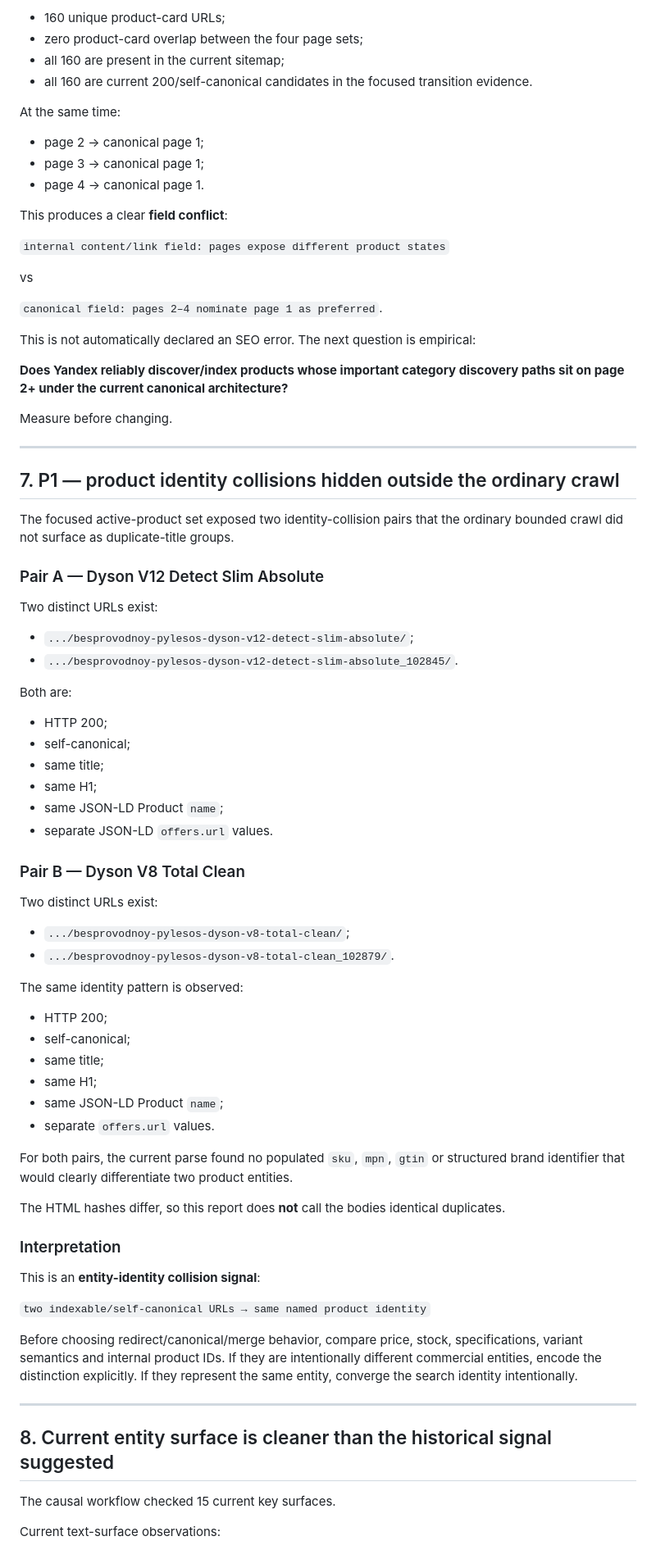
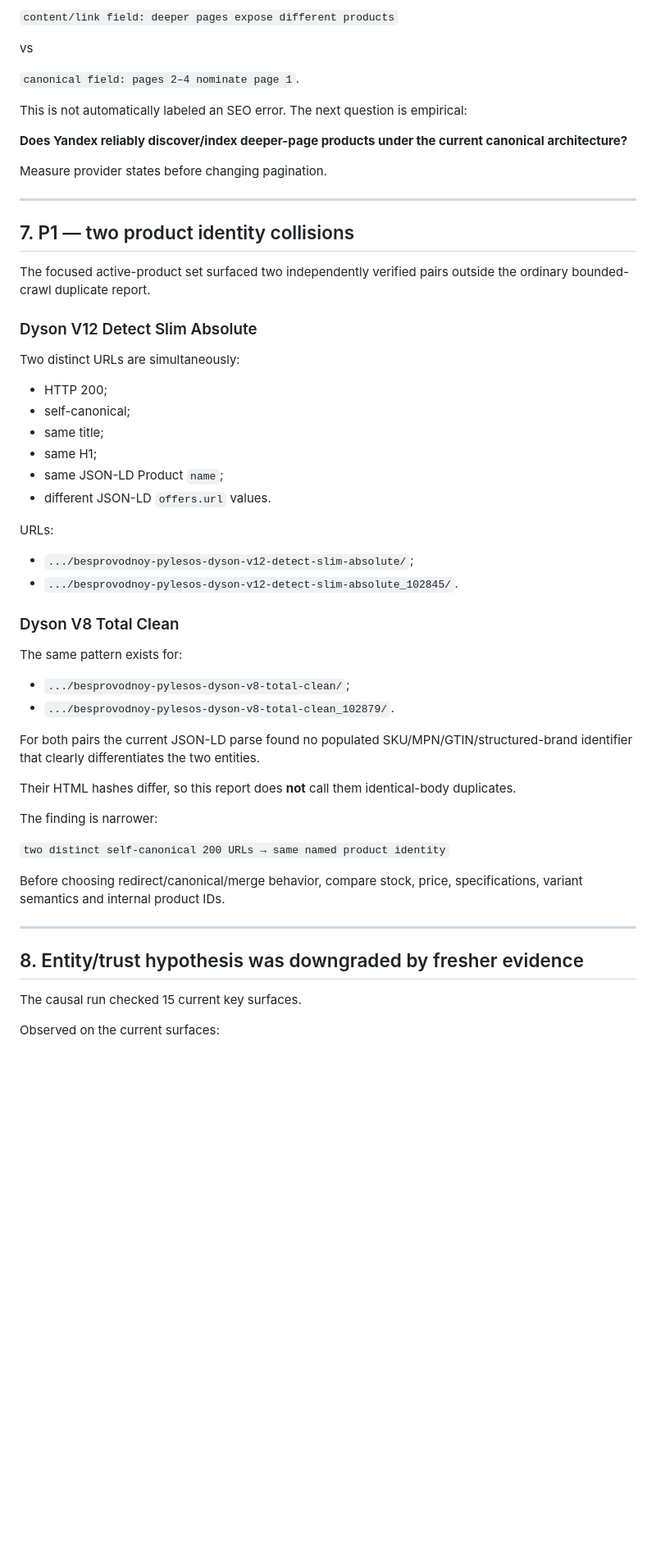
Before and after one commit to safal207/SearchProof-SEO-Evidence, a Markdown page: docs/cases/BATYASTORE_CAUSAL_GRAPH_AUDIT_V3.md, the part around one of its changes. Shown at 82% size. Drawn GitHub-style; blank space fills up the shorter version.

```diff
--- a/docs/cases/BATYASTORE_CAUSAL_GRAPH_AUDIT_V3.md
+++ b/docs/cases/BATYASTORE_CAUSAL_GRAPH_AUDIT_V3.md
@@ -222,84 +226,60 @@ Across pages 1–4:
 
-- 160 unique product-card URLs;
-- zero product-card overlap between the four page sets;
-- all 160 are present in the current sitemap;
-- all 160 are current 200/self-canonical candidates in the focused transition evidence.
-
-At the same time:
-
-- page 2 → canonical page 1;
-- page 3 → canonical page 1;
-- page 4 → canonical page 1.
-
-This produces a clear **field conflict**:
-
-`internal content/link field: pages expose different product states`
+`content/link field: deeper pages expose different products`
 
 vs
 
-`canonical field: pages 2–4 nominate page 1 as preferred`.
+`canonical field: pages 2–4 nominate page 1`.
 
-This is not automatically declared an SEO error. The next question is empirical:
+This is not automatically labeled an SEO error. The next question is empirical:
 
-**Does Yandex reliably discover/index products whose important category discovery paths sit on page 2+ under the current canonical architecture?**
+**Does Yandex reliably discover/index deeper-page products under the current canonical architecture?**
 
-Measure before changing.
+Measure provider states before changing pagination.
 
 ---
 
-## 7. P1 — product identity collisions hidden outside the ordinary crawl
+## 7. P1 — two product identity collisions
 
-The focused active-product set exposed two identity-collision pairs that the ordinary bounded crawl did not surface as duplicate-title groups.
+The focused active-product set surfaced two independently verified pairs outside the ordinary bounded-crawl duplicate report.
 
-### Pair A — Dyson V12 Detect Slim Absolute
+### Dyson V12 Detect Slim Absolute
 
-Two distinct URLs exist:
-
-- `.../besprovodnoy-pylesos-dyson-v12-detect-slim-absolute/`;
-- `.../besprovodnoy-pylesos-dyson-v12-detect-slim-absolute_102845/`.
-
-Both are:
+Two distinct URLs are simultaneously:
 
 - HTTP 200;
 - self-canonical;
 - same title;
 - same H1;
 - same JSON-LD Product `name`;
-- separate JSON-LD `offers.url` values.
+- different JSON-LD `offers.url` values.
 
-### Pair B — Dyson V8 Total Clean
+URLs:
 
-Two distinct URLs exist:
+- `.../besprovodnoy-pylesos-dyson-v12-detect-slim-absolute/`;
+- `.../besprovodnoy-pylesos-dyson-v12-detect-slim-absolute_102845/`.
+
+### Dyson V8 Total Clean
+
+The same pattern exists for:
 
 - `.../besprovodnoy-pylesos-dyson-v8-total-clean/`;
 - `.../besprovodnoy-pylesos-dyson-v8-total-clean_102879/`.
 
-The same identity pattern is observed:
+For both pairs the current JSON-LD parse found no populated SKU/MPN/GTIN/structured-brand identifier that clearly differentiates the two entities.
 
-- HTTP 200;
-- self-canonical;
-- same title;
-- same H1;
-- same JSON-LD Product `name`;
-- separate `offers.url` values.
+Their HTML hashes differ, so this report does **not** call them identical-body duplicates.
 
-For both pairs, the current parse found no populated `sku`, `mpn`, `gtin` or structured brand identifier that would clearly differentiate two product entities.
+The finding is narrower:
 
-The HTML hashes differ, so this report does **not** call the bodies identical duplicates.
+`two distinct self-canonical 200 URLs → same named product identity`
 
-### Interpretation
-
-This is an **entity-identity collision signal**:
-
-`two indexable/self-canonical URLs → same named product identity`
-
-Before choosing redirect/canonical/merge behavior, compare price, stock, specifications, variant semantics and internal product IDs. If they are intentionally different commercial entities, encode the distinction explicitly. If they represent the same entity, converge the search identity intentionally.
+Before choosing redirect/canonical/merge behavior, compare stock, price, specifications, variant semantics and internal product IDs.
 
 ---
 
-## 8. Current entity surface is cleaner than the historical signal suggested
+## 8. Entity/trust hypothesis was downgraded by fresher evidence
 
-The causal workflow checked 15 current key surfaces.
+The causal run checked 15 current key surfaces.
 
-Current text-surface observations:
+Observed on the current surfaces:
 
```
Also changed, not shown: other parts of docs/cases/BATYASTORE_CAUSAL_GRAPH_AUDIT_V3.md (+148 -169 lines).
